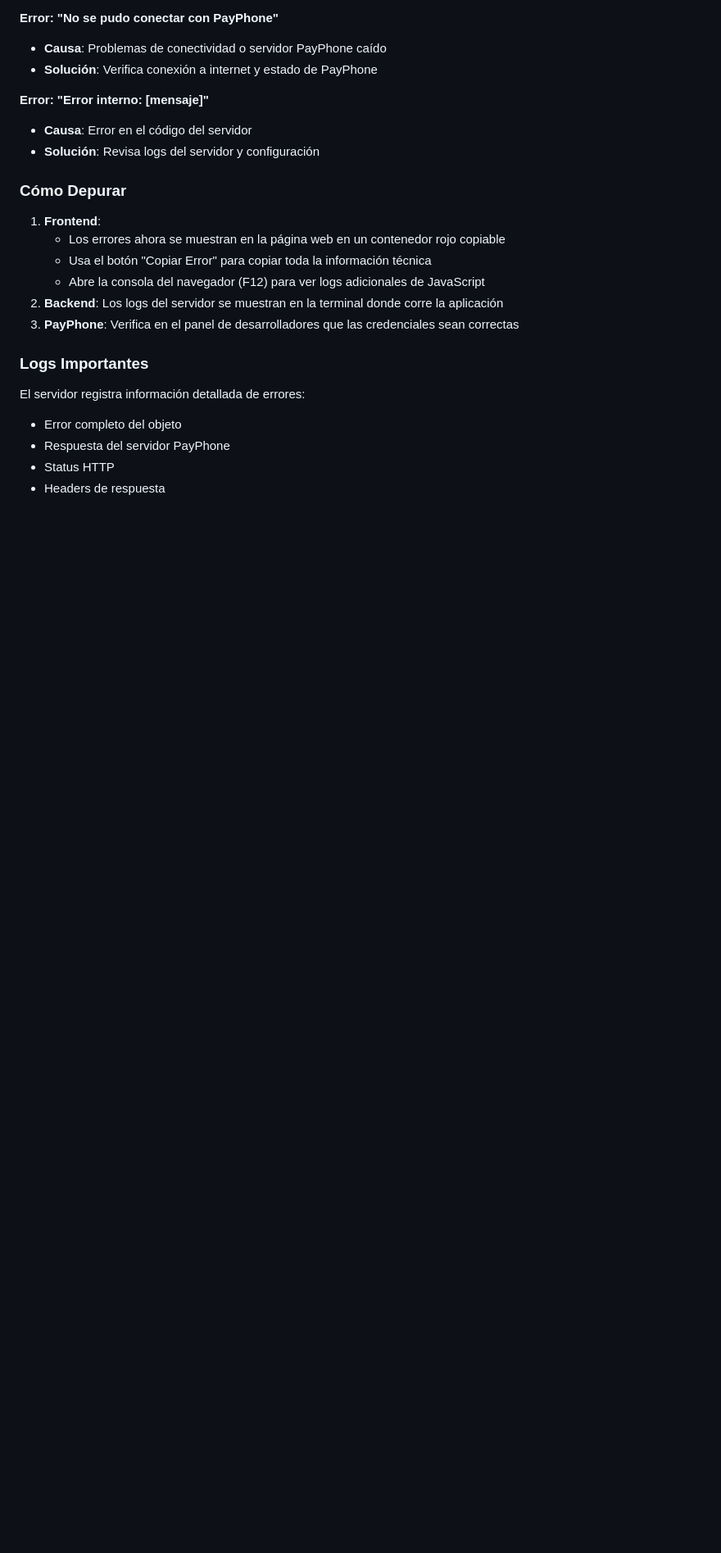
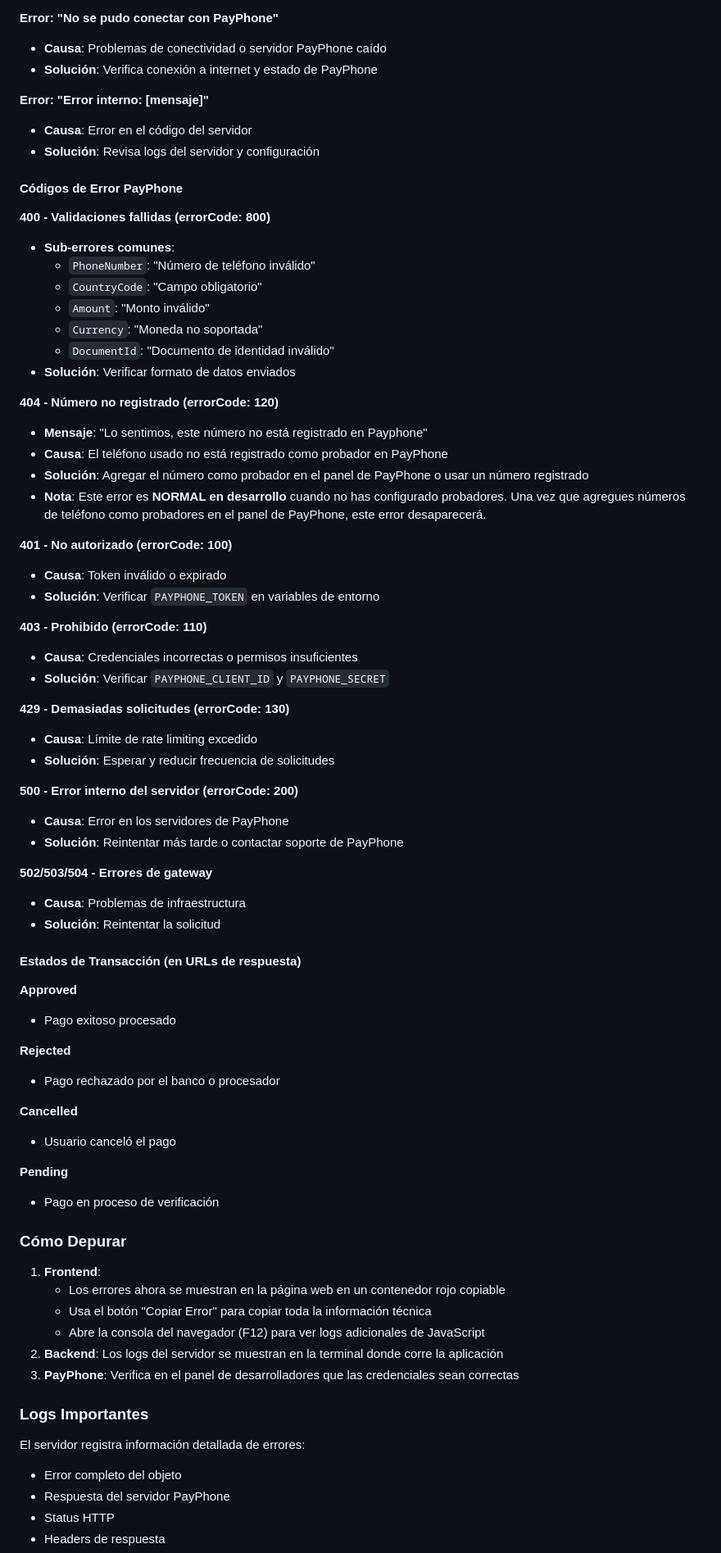
Before and after one commit to ginaproanio/pagos, a Markdown page: README.md, the part around the change printed below. Shown: that part at 82% size. GitHub-like rendering; blank space fills up the shorter version.

Commit message:
Document all PayPhone error codes and troubleshooting guide
- Added comprehensive error code documentation for PayPhone API
- Included specific error codes: 400, 404, 401, 403, 429, 500, 502-504
- Added transaction status explanations (Approved, Rejected, Cancelled, Pending)
- Clarified that 404 error is normal during development without testers
- Enhanced troubleshooting section with detailed solutions

```diff
--- a/README.md
+++ b/README.md
@@ -82,6 +83,57 @@ Reemplaza `tu-app` con el nombre de tu aplicación en Railway.
 **Error: "Error interno: [mensaje]"**
 - **Causa**: Error en el código del servidor
 - **Solución**: Revisa logs del servidor y configuración
+
+#### Códigos de Error PayPhone
+
+**400 - Validaciones fallidas (errorCode: 800)**
+- **Sub-errores comunes**:
+  - `PhoneNumber`: "Número de teléfono inválido"
+  - `CountryCode`: "Campo obligatorio"
+  - `Amount`: "Monto inválido"
+  - `Currency`: "Moneda no soportada"
+  - `DocumentId`: "Documento de identidad inválido"
+- **Solución**: Verificar formato de datos enviados
+
+**404 - Número no registrado (errorCode: 120)**
+- **Mensaje**: "Lo sentimos, este número no está registrado en Payphone"
+- **Causa**: El teléfono usado no está registrado como probador en PayPhone
+- **Solución**: Agregar el número como probador en el panel de PayPhone o usar un número registrado
+- **Nota**: Este error es **NORMAL en desarrollo** cuando no has configurado probadores. Una vez que agregues números de teléfono como probadores en el panel de PayPhone, este error desaparecerá.
+
+**401 - No autorizado (errorCode: 100)**
+- **Causa**: Token inválido o expirado
+- **Solución**: Verificar `PAYPHONE_TOKEN` en variables de entorno
+
+**403 - Prohibido (errorCode: 110)**
+- **Causa**: Credenciales incorrectas o permisos insuficientes
+- **Solución**: Verificar `PAYPHONE_CLIENT_ID` y `PAYPHONE_SECRET`
+
+**429 - Demasiadas solicitudes (errorCode: 130)**
+- **Causa**: Límite de rate limiting excedido
+- **Solución**: Esperar y reducir frecuencia de solicitudes
+
+**500 - Error interno del servidor (errorCode: 200)**
+- **Causa**: Error en los servidores de PayPhone
+- **Solución**: Reintentar más tarde o contactar soporte de PayPhone
+
+**502/503/504 - Errores de gateway**
+- **Causa**: Problemas de infraestructura
+- **Solución**: Reintentar la solicitud
+
+#### Estados de Transacción (en URLs de respuesta)
+
+**Approved**
+- Pago exitoso procesado
+
+**Rejected**
+- Pago rechazado por el banco o procesador
+
+**Cancelled**
+- Usuario canceló el pago
+
+**Pending**
+- Pago en proceso de verificación
 
 ### Cómo Depurar
 
```
Also changed, not shown: other parts of README.md (+1 -0 lines).
